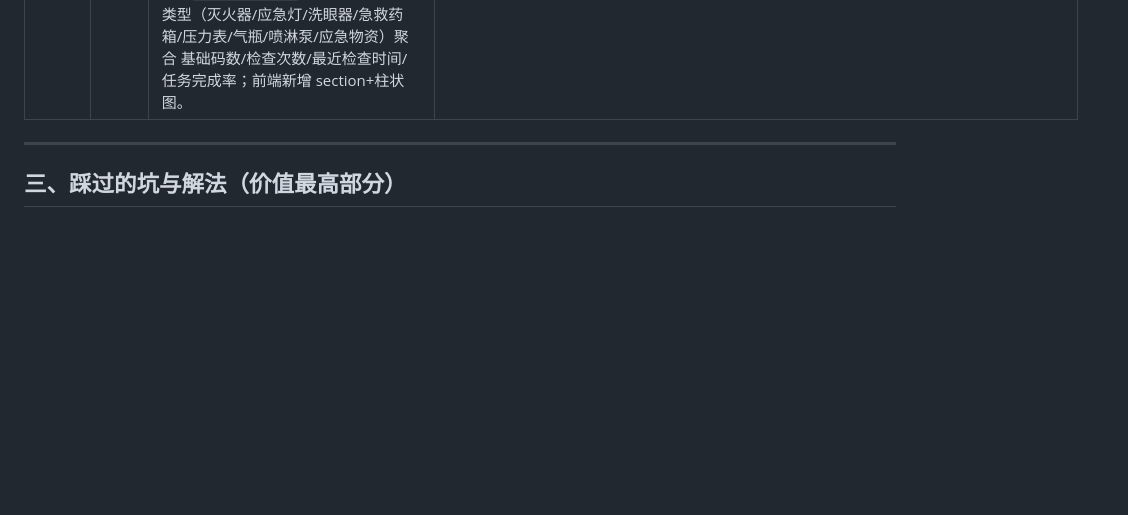
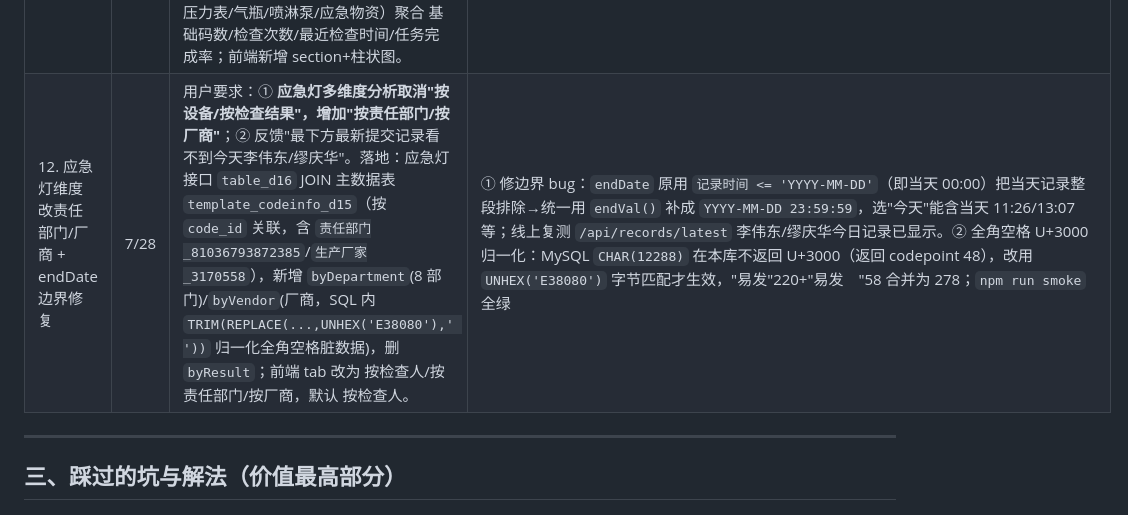
Before and after one commit to xiaohuoshuan123/cli-dashboard, a Markdown page: docs/复盘报告.md, the part around the change. GitHub-like rendering; blank space fills up the shorter version.

Commit message:
feat: 应急灯改按责任部门/厂商维度(join template_codeinfo_d15) + 修复 endDate 边界少算一天 (docs/复盘报告.md)

```diff
--- a/docs/复盘报告.md
+++ b/docs/复盘报告.md
@@ -33,6 +33,7 @@
 | 9. 柱状图数值 + 应急灯多维分析 | 7/28 | ① **所有柱状图顶部显示数值**（离线自研 `barValues` 插件，不依赖 CDN）② **消防应急灯多维度分析**：按设备/按检查人/按检查结果三维度柱状图 + 设备检查明细表（检查次数/异常/最近检查时间）+ 异常记录明细表（结果非"正常"的 4 条） | 新增 `server.js /api/emergency-lights/analysis`（聚合 byDevice/byInspector/byResult/abnormal，支持日期筛选）；前端加 `loadLightAnalysis`/`renderLightAnalysis`/`renderLightDetail`/`renderLightAbnormal` 与对应 section；本地 3203 全量接口验证通过 |
 | 10. 时间戳 8 小时偏差修复 | 7/28 | 用户反馈"李伟东今天 11:26 提交，看板显示 19:26"。根因：草料库 DATETIME 以**北京时间**存储，但 Railway 服务器时区是 **UTC**，mysql2 把 `11:26` 当 UTC → 序列化 `...T11:26Z` → 浏览器按中国时区 +8 显示成 19:26。修复：① `server.js` 顶部固定 `process.env.TZ='Asia/Shanghai'`，mysql2 按北京时间解析 → 序列化 `...T03:26Z` → 浏览器显示 11:26；② 前端日期选择器改用本地年月日拼串（避免 `toISOString` 凌晨差一天）。作用范围覆盖**所有带时间的接口**（点检记录、任务周期、到期时间、`/api/records/latest`）。数据模型再次确认：`table_dXX`=表单提交历史、`template_codeinfo_*`=子码主数据（当前字段值/效期）、`code_task_log`=计划执行情况、`base_table_data`=全表单汇总视图。 | 本地 `scripts/check-tz.js` 实查李伟东记录：修复后 `2026-07-28T03:26:54Z`→北京 11:26；线上 `/api/records/latest` 复测李伟东两条 11:26 记录 JSON 为 `...T03:26:54Z`，浏览器显示 11:26:54，偏差消除 |
 | 11. 时间切片落实 + 按设备类型总览 | 7/28 | 用户提议"时间切片应针对每个分析视图、不是全局一刀切；并按设备类型分析基础码+检查记录+任务周期"。落地：① **时间切片落到每个分析视图**：顶部全局日期筛选现已对 `stats`(记录数/时间范围)、`tasks/overdue`、`records/latest`、`fire-extinguisher/results`、`emergency-lights/results`、告警区(`loadAlerts`) 等全部生效，各视图按其自身数据源时间列切片（点检类用 `记录时间`、计划/任务类用 `截止时间`/`开始时间`），消除"选了时间段却分析全库"。② **新增按设备类型总览**：`/api/device-type/overview` 以 `base_codeinfo.目录` 为基准，跨 `base_table_data`(检查记录)+`code_task_log`(任务周期) 按设备类型（灭火器/应急灯/洗眼器/急救药箱/压力表/气瓶/喷淋泵/应急物资）聚合 基础码数/检查次数/最近检查时间/任务完成率；前端新增 section+柱状图。 | 修 bug：device-type 聚合时 `SUM()` 由 mysql2 返回字符串，致 `e.taskCompleted += r.completed` 变**字符串拼接**（急救药箱完成率 46971.5%），改 `Number()` 强转后正常（95.4%）。本地 3206 + 线上复测：stats 全量 8853→切片(7/1~7/28)752；设备类型完成率均合理（灭火器99.0%/应急灯97.9%/急救95.4%/洗眼94.4%/喷淋97.6%/应急物资88.9%）；`npm run smoke` 全绿 |
+| 12. 应急灯维度改责任部门/厂商 + endDate 边界修复 | 7/28 | 用户要求：① **应急灯多维度分析取消"按设备/按检查结果"，增加"按责任部门/按厂商"**；② 反馈"最下方最新提交记录看不到今天李伟东/缪庆华"。落地：应急灯接口 `table_d16` JOIN 主数据表 `template_codeinfo_d15`（按 `code_id` 关联，含 `责任部门_81036793872385`/`生产厂家_3170558`），新增 `byDepartment`(8 部门)/`byVendor`(厂商，SQL 内 `TRIM(REPLACE(...,UNHEX('E38080'),' '))` 归一化全角空格脏数据)，删 `byResult`；前端 tab 改为 按检查人/按责任部门/按厂商，默认 按检查人。 | ① 修边界 bug：`endDate` 原用 `记录时间 <= 'YYYY-MM-DD'`（即当天 00:00）把当天记录整段排除→统一用 `endVal()` 补成 `YYYY-MM-DD 23:59:59`，选"今天"能含当天 11:26/13:07 等；线上复测 `/api/records/latest` 李伟东/缪庆华今日记录已显示。② 全角空格 U+3000 归一化：MySQL `CHAR(12288)` 在本库不返回 U+3000（返回 codepoint 48），改用 `UNHEX('E38080')` 字节匹配才生效，"易发"220+"易发　"58 合并为 278；`npm run smoke` 全绿 |
 
 ---
 
```
